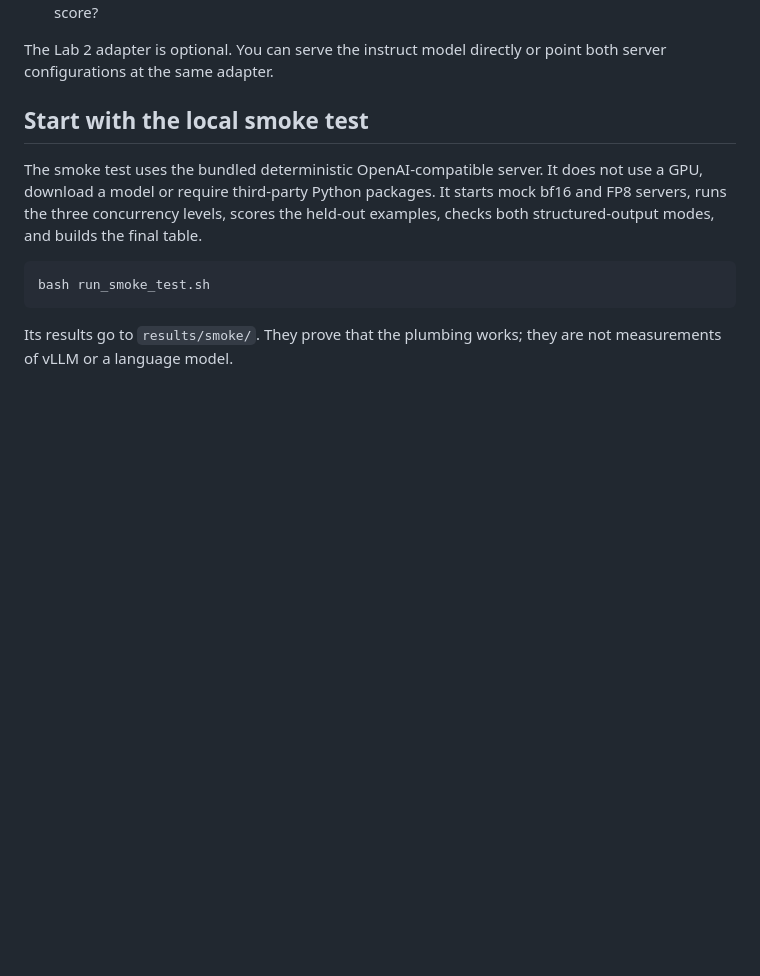
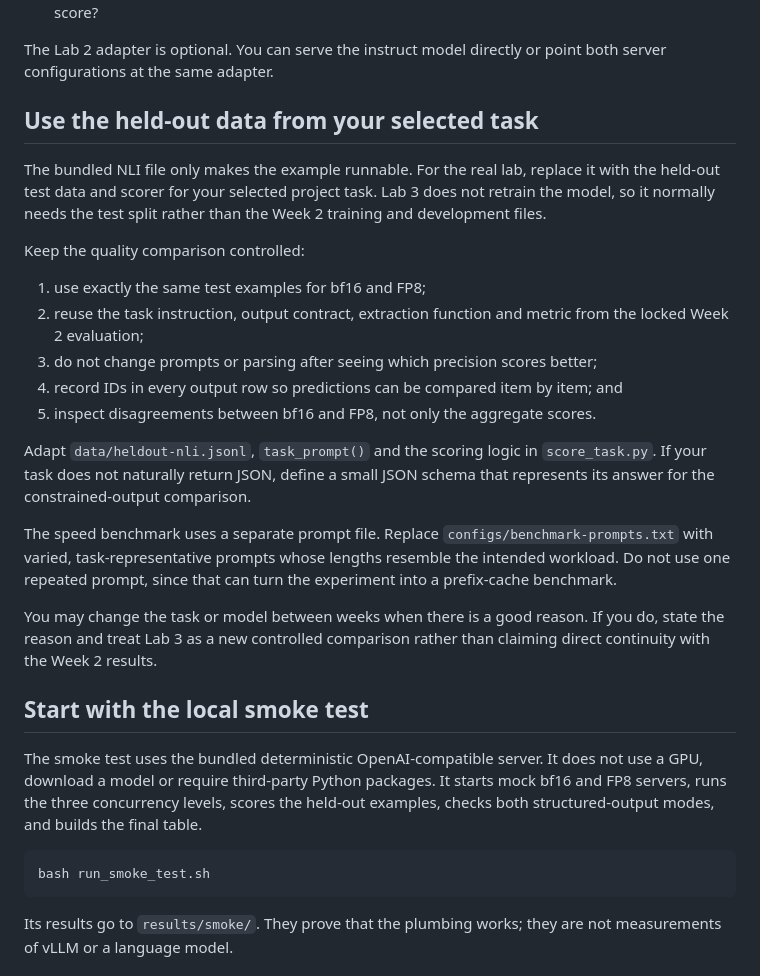
Before and after one commit to Helsinki-NLP/LLM-Course-2026, a Markdown page: Week-3/Lab-3/README.md, the part around the change. Rendered like a GitHub page; blank space fills up the shorter version.

Commit message:
Explain how to use project data in labs

```diff
--- a/Week-3/Lab-3/README.md
+++ b/Week-3/Lab-3/README.md
@@ -16,6 +16,36 @@ The workflow answers four questions:
 
 The Lab 2 adapter is optional. You can serve the instruct model directly or
 point both server configurations at the same adapter.
+
+## Use the held-out data from your selected task
+
+The bundled NLI file only makes the example runnable. For the real lab, replace
+it with the held-out test data and scorer for your selected project task.
+Lab 3 does not retrain the model, so it normally needs the test split rather
+than the Week 2 training and development files.
+
+Keep the quality comparison controlled:
+
+1. use exactly the same test examples for bf16 and FP8;
+2. reuse the task instruction, output contract, extraction function and metric
+   from the locked Week 2 evaluation;
+3. do not change prompts or parsing after seeing which precision scores better;
+4. record IDs in every output row so predictions can be compared item by item;
+   and
+5. inspect disagreements between bf16 and FP8, not only the aggregate scores.
+
+Adapt `data/heldout-nli.jsonl`, `task_prompt()` and the scoring logic in
+`score_task.py`. If your task does not naturally return JSON, define a small
+JSON schema that represents its answer for the constrained-output comparison.
+
+The speed benchmark uses a separate prompt file. Replace
+`configs/benchmark-prompts.txt` with varied, task-representative prompts whose
+lengths resemble the intended workload. Do not use one repeated prompt, since
+that can turn the experiment into a prefix-cache benchmark.
+
+You may change the task or model between weeks when there is a good reason.
+If you do, state the reason and treat Lab 3 as a new controlled comparison
+rather than claiming direct continuity with the Week 2 results.
 
 ## Start with the local smoke test
 
```
Also changed, not shown: Week-2/Lab-2/README.md (+31 -0 lines).
